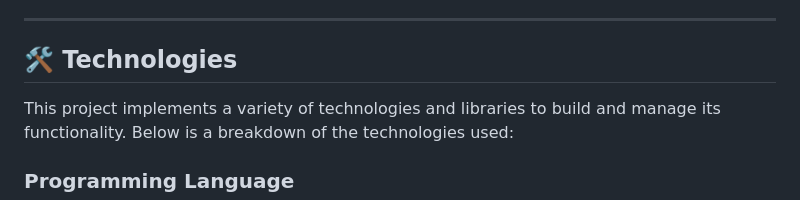
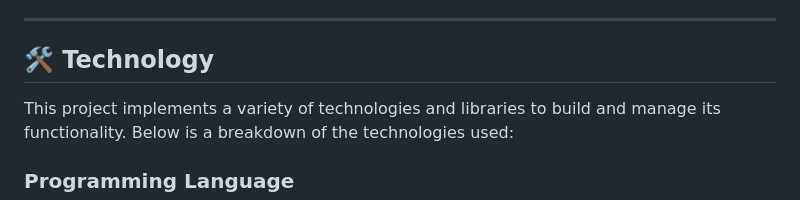
Before and after one commit to AmritSingh-Dev/sonic-home-appliance-project, a Markdown page: README.md, the part around the change printed below. Rendered like a GitHub page.

```diff
--- a/README.md
+++ b/README.md
@@ -16,7 +16,7 @@ This project isn’t just about building a system; it’s about showcasing how J
 
 ---
 
-## 🛠️ Technologies
+## 🛠️ Technology
 
 This project implements a variety of technologies and libraries to build and manage its functionality. Below is a breakdown of the technologies used:
 
```
Also changed, not shown: other parts of README.md (+1 -1 lines).
